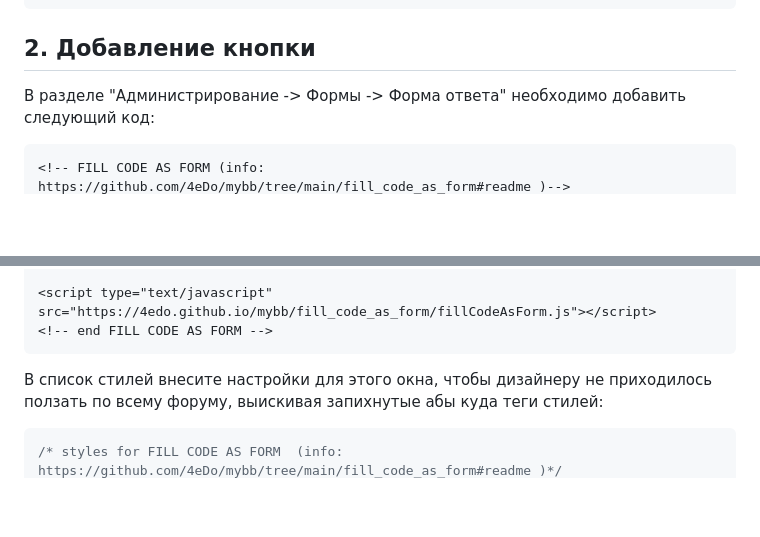
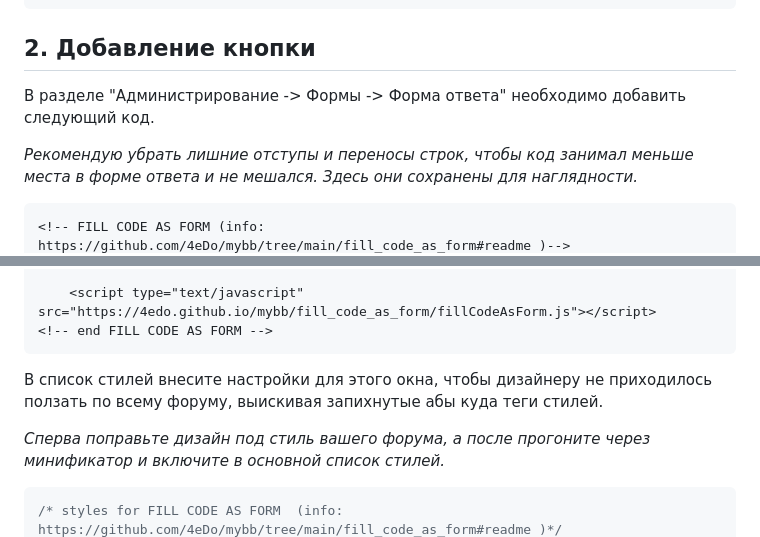
Before and after one commit to 4eDo/mybb, a Markdown page: fill_code_as_form/readme.md, 2 parts joined by grey strips. Rendered like a GitHub page; blank space fills up the shorter version.

````diff
--- a/fill_code_as_form/readme.md
+++ b/fill_code_as_form/readme.md
@@ -113,6 +113,8 @@ _templates_user
 ```
 
 ## 2. Добавление кнопки
-В разделе "Администрирование -> Формы -> Форма ответа" необходимо добавить следующий код:
+В разделе "Администрирование -> Формы -> Форма ответа" необходимо добавить следующий код.
+
+*Рекомендую убрать лишние отступы и переносы строк, чтобы код занимал меньше места в форме ответа и не мешался. Здесь они сохранены для наглядности.*
 ```html
 <!-- FILL CODE AS FORM (info: https://github.com/4eDo/mybb/tree/main/fill_code_as_form#readme )-->
@@ -120,8 +131,10 @@ _templates_user
 
-<script type="text/javascript" src="https://4edo.github.io/mybb/fill_code_as_form/fillCodeAsForm.js"></script>
+	<script type="text/javascript" src="https://4edo.github.io/mybb/fill_code_as_form/fillCodeAsForm.js"></script>
 <!-- end FILL CODE AS FORM -->
 ```
 
-В список стилей внесите настройки для этого окна, чтобы дизайнеру не приходилось ползать по всему форуму, выискивая запихнутые абы куда теги стилей:
+В список стилей внесите настройки для этого окна, чтобы дизайнеру не приходилось ползать по всему форуму, выискивая запихнутые абы куда теги стилей.
+
+*Сперва поправьте дизайн под стиль вашего форума, а после прогоните через минификатор и включите в основной список стилей.*
 ```css
 /* styles for FILL CODE AS FORM  (info: https://github.com/4eDo/mybb/tree/main/fill_code_as_form#readme )*/
````
Also changed, not shown: other parts of fill_code_as_form/readme.md (+144 -16 lines).
